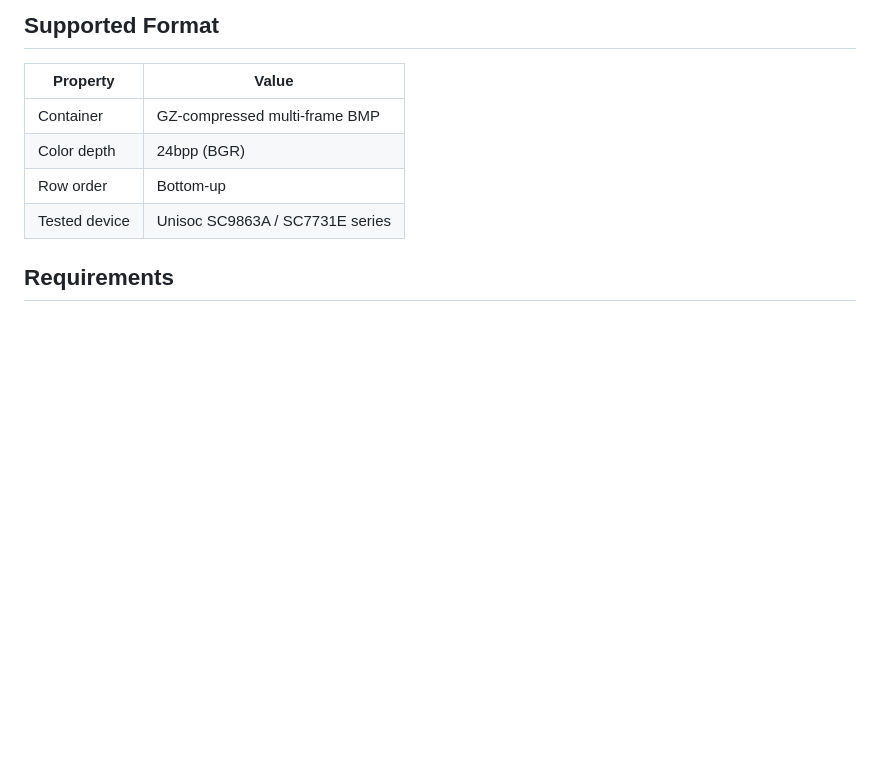
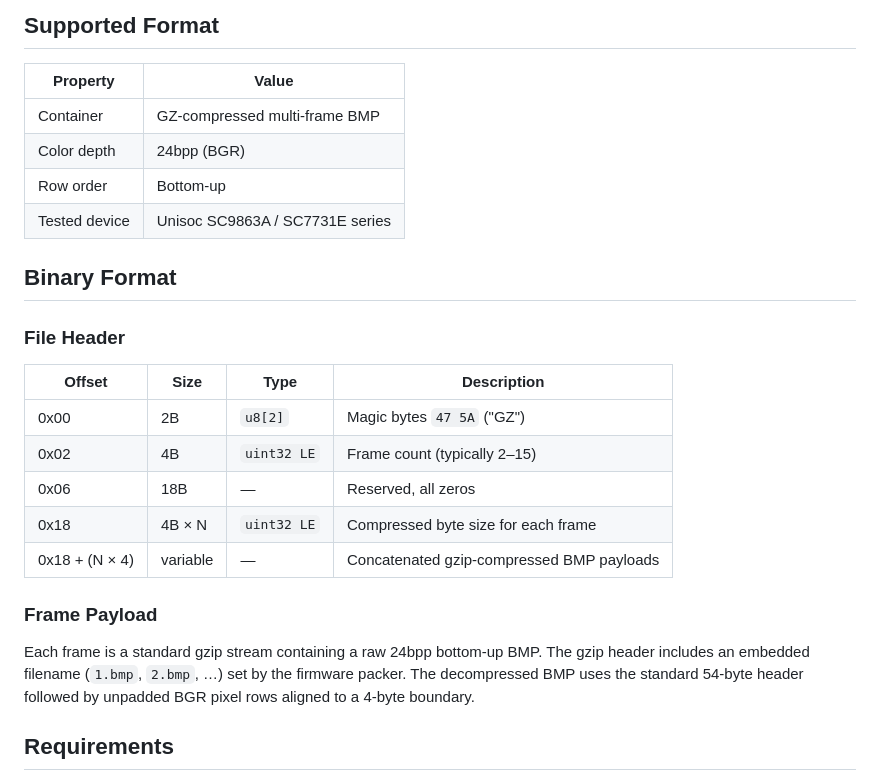
Before and after one commit to lenzarchive/logo-bin-tool, a Markdown page: README.md, the part around the change. Drawn GitHub-style; blank space fills up the shorter version.

Commit message:
Update README with binary format information
Added binary format section with file header and frame payload details to README.

```diff
--- a/README.md
+++ b/README.md
@@ -18,6 +18,22 @@ A web-based tool for extracting, replacing, and repacking Unisoc / Spreadtrum `l
 | Color depth | 24bpp (BGR) |
 | Row order | Bottom-up |
 | Tested device | Unisoc SC9863A / SC7731E series |
+
+## Binary Format
+
+### File Header
+
+| Offset | Size | Type | Description |
+|--------|------|------|-------------|
+| 0x00 | 2B | `u8[2]` | Magic bytes `47 5A` ("GZ") |
+| 0x02 | 4B | `uint32 LE` | Frame count (typically 2–15) |
+| 0x06 | 18B | — | Reserved, all zeros |
+| 0x18 | 4B × N | `uint32 LE` | Compressed byte size for each frame |
+| 0x18 + (N × 4) | variable | — | Concatenated gzip-compressed BMP payloads |
+
+### Frame Payload
+
+Each frame is a standard gzip stream containing a raw 24bpp bottom-up BMP. The gzip header includes an embedded filename (`1.bmp`, `2.bmp`, …) set by the firmware packer. The decompressed BMP uses the standard 54-byte header followed by unpadded BGR pixel rows aligned to a 4-byte boundary.
 
 ## Requirements
 
```
